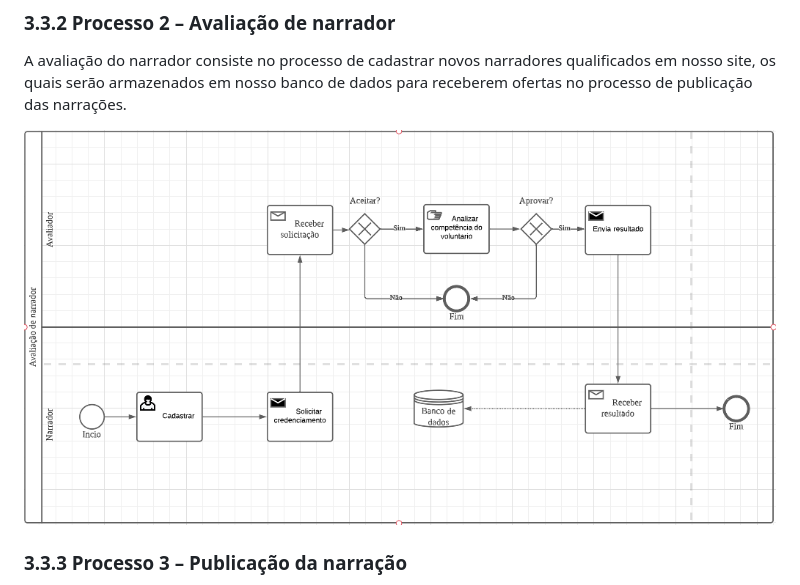
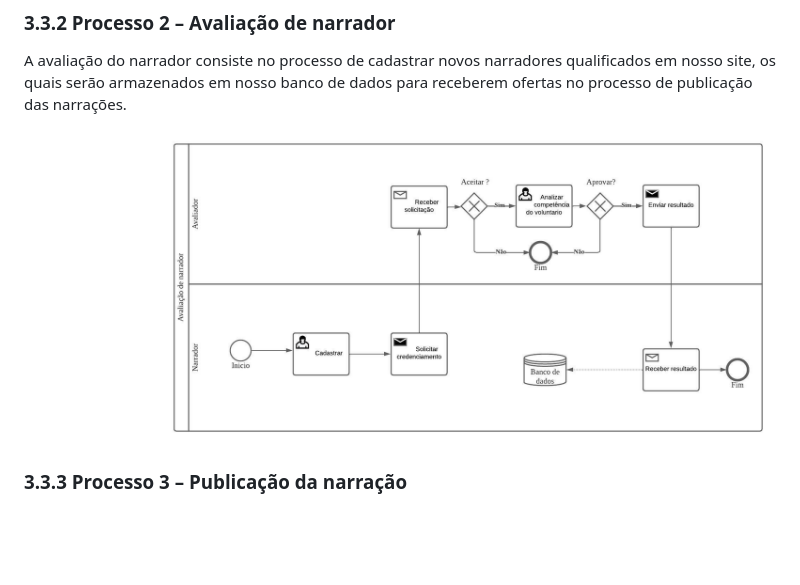
Before and after one commit to ICEI-PUC-Minas-PPLES-TI/plf-es-2023-1-ti2-0924100-webteca, a Markdown page: docs/relatorio_final.md, the part around the change. Drawn GitHub-style; blank space fills up the shorter version.

Commit message:
correcao #35
#35

```diff
--- a/docs/relatorio_final.md
+++ b/docs/relatorio_final.md
@@ -99,7 +99,7 @@ A contratação da plataforma consiste no processo de cadastro de novos usuário
 
 A avaliação do narrador consiste no processo de cadastrar novos narradores qualificados em nosso site, os quais serão armazenados em nosso banco de dados para receberem ofertas no processo de publicação das narrações.
 
-![Exemplo de um Modelo BPMN do PROCESSO 2](imagens/AvaliaçãoDoNarrador.png "Modelo BPMN do Processo 2.")
+![Exemplo de um Modelo BPMN do PROCESSO 2](imagens/Avaliacao_de_narrador2.png "Modelo BPMN do Processo 2.")
 
 ### 3.3.3 Processo 3 – Publicação da narração
 
```
